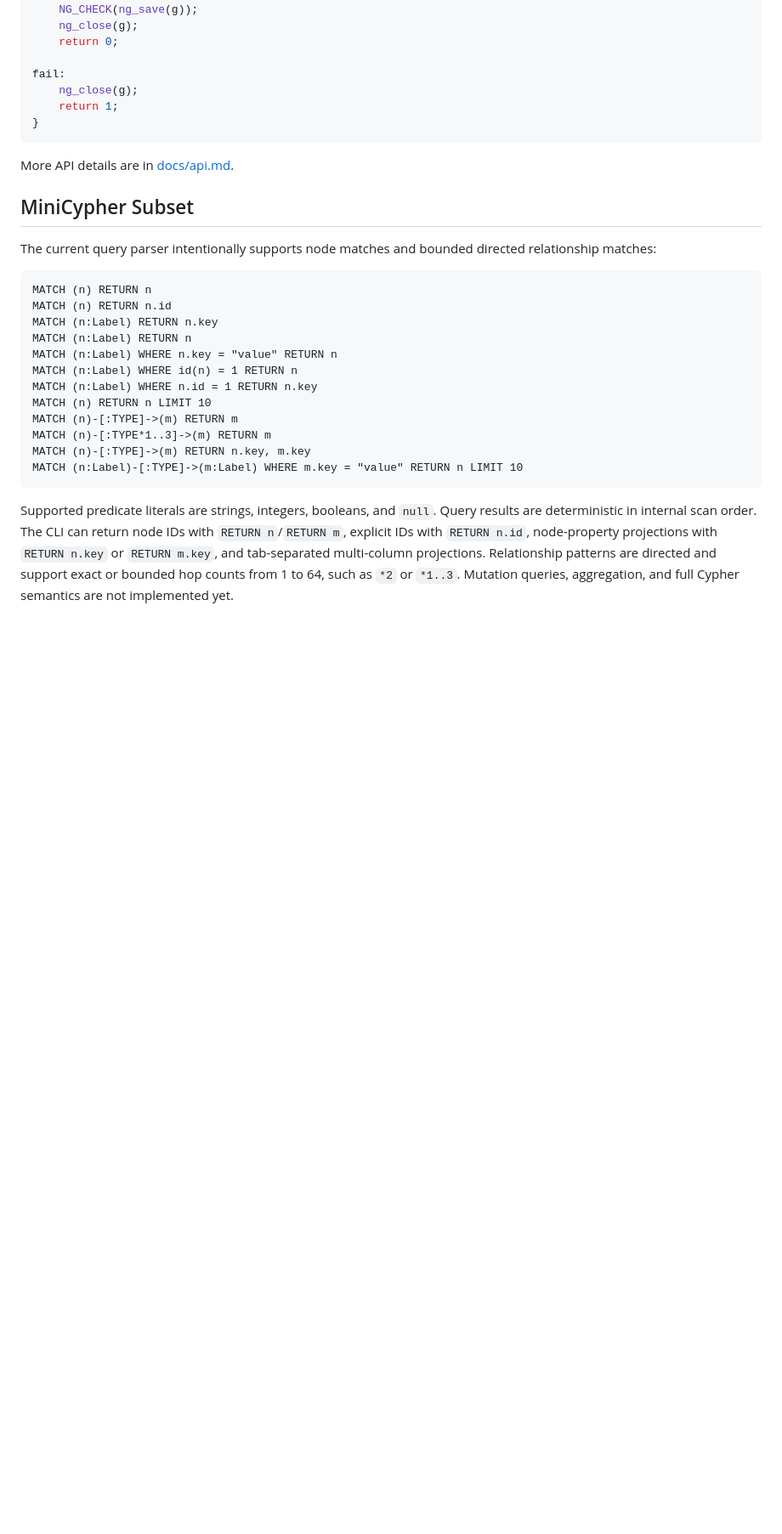
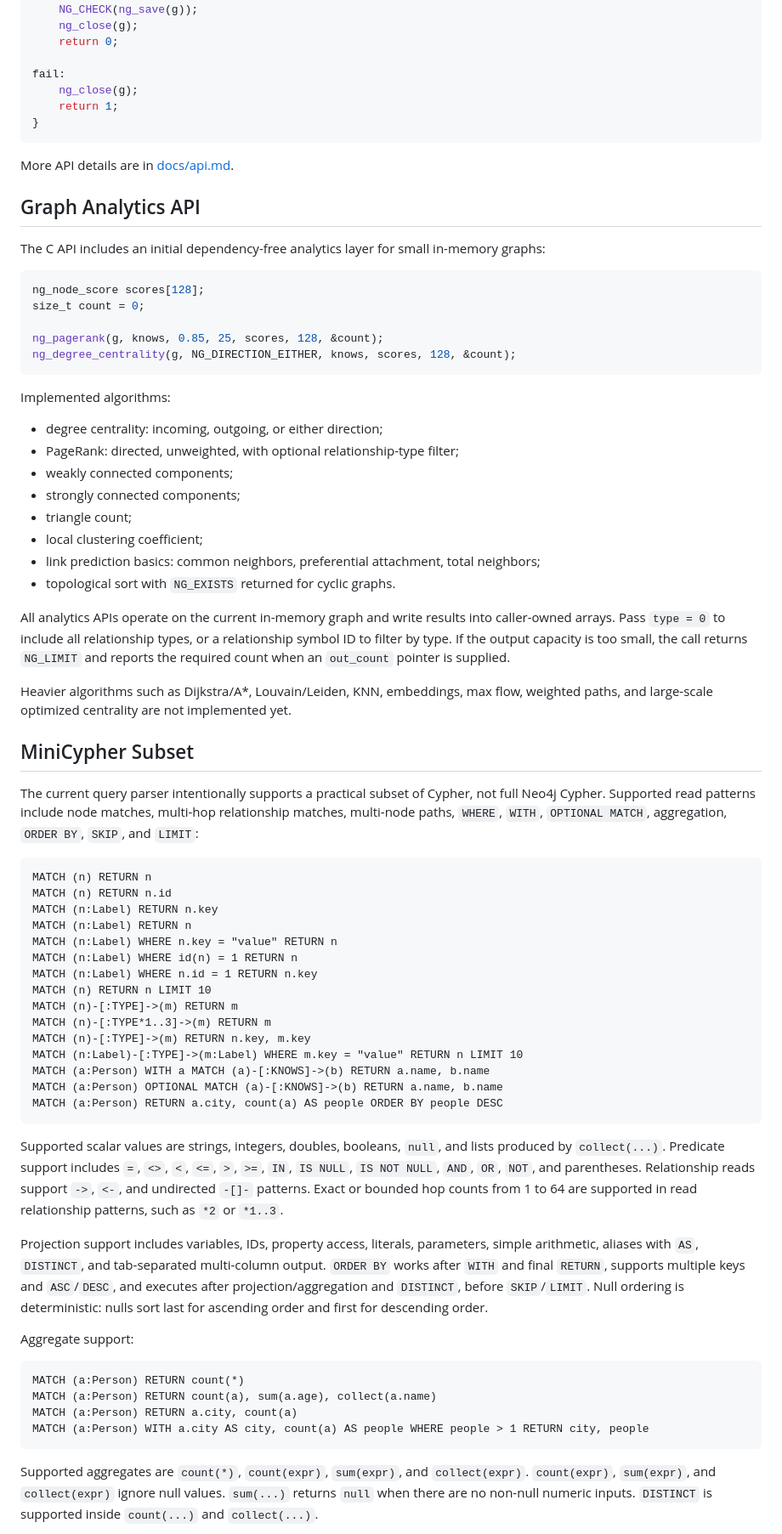
Before and after one commit to sencere/nautylus, a Markdown page: README.md, the part around one of its changes. Shown at 85% size. Rendered like a GitHub page; blank space fills up the shorter version.

Commit message:
Adjust README.md

````diff
--- a/README.md
+++ b/README.md
@@ -242,9 +242,36 @@ fail:
 
 More API details are in [docs/api.md](docs/api.md).
 
+## Graph Analytics API
+
+The C API includes an initial dependency-free analytics layer for small in-memory graphs:
+
+```c
+ng_node_score scores[128];
+size_t count = 0;
+
+ng_pagerank(g, knows, 0.85, 25, scores, 128, &count);
+ng_degree_centrality(g, NG_DIRECTION_EITHER, knows, scores, 128, &count);
+```
+
+Implemented algorithms:
+
+* degree centrality: incoming, outgoing, or either direction;
+* PageRank: directed, unweighted, with optional relationship-type filter;
+* weakly connected components;
+* strongly connected components;
+* triangle count;
+* local clustering coefficient;
+* link prediction basics: common neighbors, preferential attachment, total neighbors;
+* topological sort with `NG_EXISTS` returned for cyclic graphs.
+
+All analytics APIs operate on the current in-memory graph and write results into caller-owned arrays. Pass `type = 0` to include all relationship types, or a relationship symbol ID to filter by type. If the output capacity is too small, the call returns `NG_LIMIT` and reports the required count when an `out_count` pointer is supplied.
+
+Heavier algorithms such as Dijkstra/A*, Louvain/Leiden, KNN, embeddings, max flow, weighted paths, and large-scale optimized centrality are not implemented yet.
+
 ## MiniCypher Subset
 
-The current query parser intentionally supports node matches and bounded directed relationship matches:
+The current query parser intentionally supports a practical subset of Cypher, not full Neo4j Cypher. Supported read patterns include node matches, multi-hop relationship matches, multi-node paths, `WHERE`, `WITH`, `OPTIONAL MATCH`, aggregation, `ORDER BY`, `SKIP`, and `LIMIT`:
 
 ```text
 MATCH (n) RETURN n
@@ -259,6 +286,23 @@ MATCH (n)-[:TYPE]->(m) RETURN m
 MATCH (n)-[:TYPE*1..3]->(m) RETURN m
 MATCH (n)-[:TYPE]->(m) RETURN n.key, m.key
 MATCH (n:Label)-[:TYPE]->(m:Label) WHERE m.key = "value" RETURN n LIMIT 10
+MATCH (a:Person) WITH a MATCH (a)-[:KNOWS]->(b) RETURN a.name, b.name
+MATCH (a:Person) OPTIONAL MATCH (a)-[:KNOWS]->(b) RETURN a.name, b.name
+MATCH (a:Person) RETURN a.city, count(a) AS people ORDER BY people DESC
 ```
 
-Supported predicate literals are strings, integers, booleans, and `null`. Query results are deterministic in internal scan order. The CLI can return node IDs with `RETURN n`/`RETURN m`, explicit IDs with `RETURN n.id`, node-property projections with `RETURN n.key` or `RETURN m.key`, and tab-separated multi-column projections. Relationship patterns are directed and support exact or bounded hop counts from 1 to 64, such as `*2` or `*1..3`. Mutation queries, aggregation, and full Cypher semantics are not implemented yet.
+Supported scalar values are strings, integers, doubles, booleans, `null`, and lists produced by `collect(...)`. Predicate support includes `=`, `<>`, `<`, `<=`, `>`, `>=`, `IN`, `IS NULL`, `IS NOT NULL`, `AND`, `OR`, `NOT`, and parentheses. Relationship reads support `->`, `<-`, and undirected `-[]-` patterns. Exact or bounded hop counts from 1 to 64 are supported in read relationship patterns, such as `*2` or `*1..3`.
+
+Projection support includes variables, IDs, property access, literals, parameters, simple arithmetic, aliases with `AS`, `DISTINCT`, and tab-separated multi-column output. `ORDER BY` works after `WITH` and final `RETURN`, supports multiple keys and `ASC`/`DESC`, and executes after projection/aggregation and `DISTINCT`, before `SKIP`/`LIMIT`. Null ordering is deterministic: nulls sort last for ascending order and first for descending order.
+
+Aggregate support:
+
+```text
+MATCH (a:Person) RETURN count(*)
+MATCH (a:Person) RETURN count(a), sum(a.age), collect(a.name)
+MATCH (a:Person) RETURN a.city, count(a)
+MATCH (a:Person) WITH a.city AS city, count(a) AS people WHERE people > 1 RETURN city, people
+```
+
+Supported aggregates are `count(*)`, `count(expr)`, `sum(expr)`, and `collect(expr)`. `count(expr)`, `sum(expr)`, and `collect(expr)` ignore null values. `sum(...)` returns `null` when there are no non-null numeric inputs. `DISTINCT` is supported inside `count(...)` and `collect(...)`.
+
````
Also changed, not shown: other parts of README.md (+48 -8 lines).
